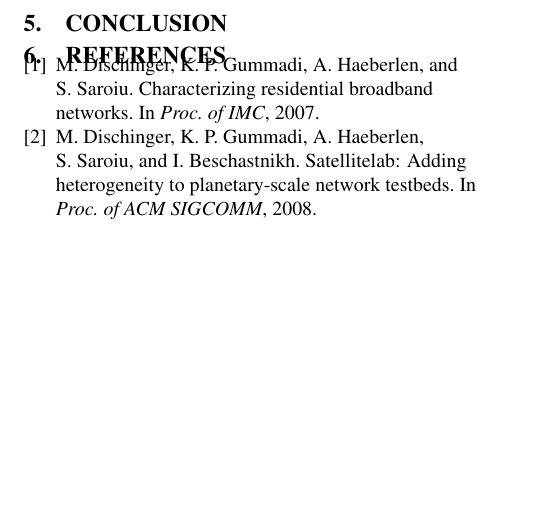
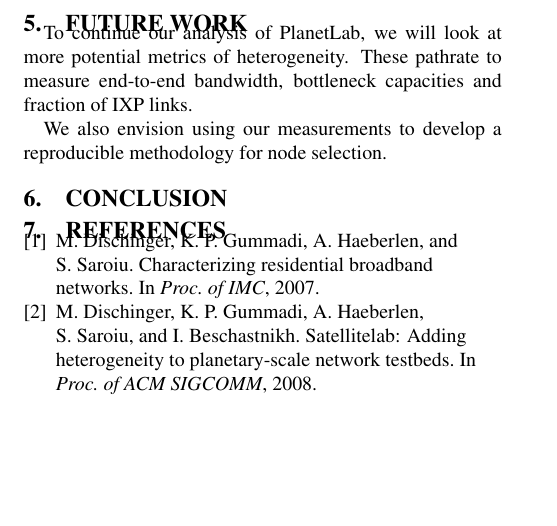
Before and after one commit to zbisch/dsce-pl, a LaTeX paper (diversity.tex): part of page 2 of 2, cut at the place of the change. Compiled offline with pdfLaTeX.

Commit message:
started future work

```diff
--- a/diversity.tex
+++ b/diversity.tex
@@ -156,6 +156,15 @@ Metrics used for comparison:
 \item Number of ASes
 \end{enumerate}
 
+%******************************************************************************
+\section{Future work}
+
+To continue our analysis of PlanetLab, we will look at more potential metrics of
+heterogeneity. These pathrate to measure end-to-end bandwidth, bottleneck capacities
+and fraction of IXP links.
+
+We also envision using our measurements to develop a reproducible methodology for
+node selection.
 
 %******************************************************************************
 \section{Conclusion}
```
